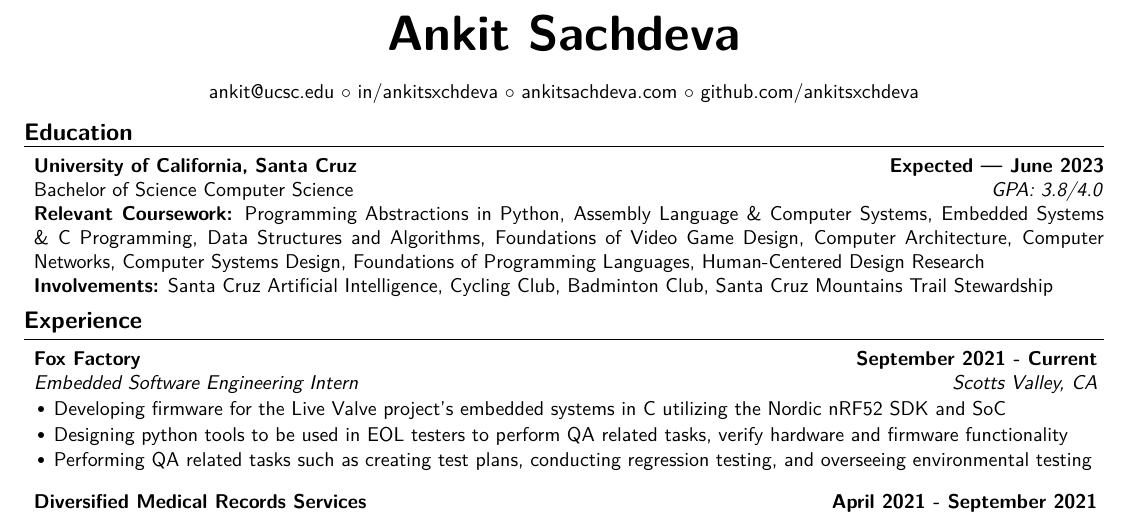
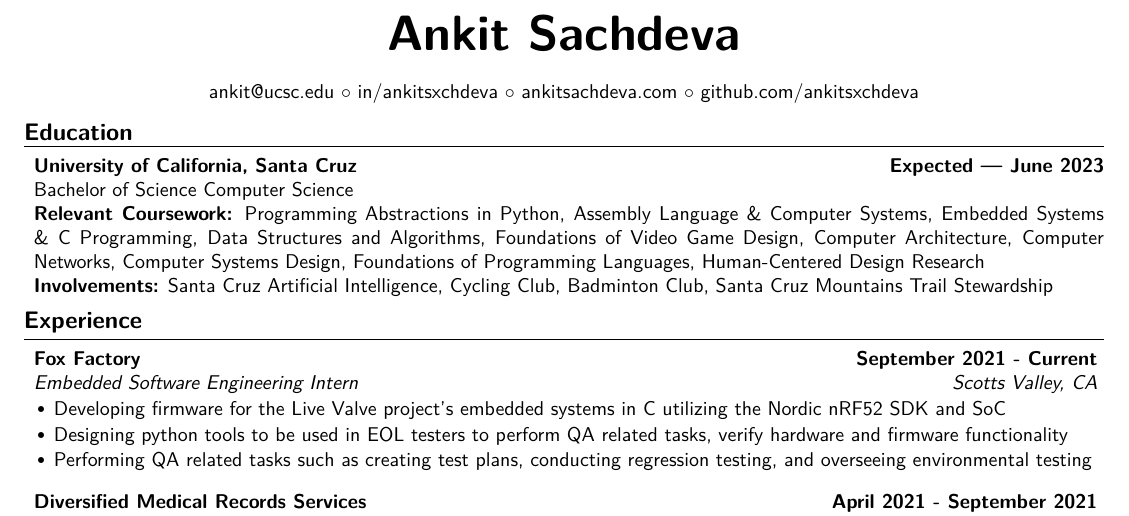
Before and after one commit to ankitsxchdeva/resume, a LaTeX CV (resume.tex): part of the page, cut so that both start at the same text. Compiled offline with XeLaTeX; a missing font is replaced by an installed copy or a similar font.

Commit message:
removed gpa

```diff
--- a/resume.tex
+++ b/resume.tex
@@ -27,7 +27,7 @@
 \begin{rSection}{\large Education}
 
 {\bf University of California, Santa Cruz} \hfill {\bf{Expected --- June 2023}}
-\\ Bachelor of Science Computer Science\hfill {\emph{GPA: 3.8/4.0}}
+\\ Bachelor of Science Computer Science\hfill %{\emph{GPA: 3.8/4.0}}
   \\ \textbf{Relevant Coursework:} Programming Abstractions in Python, Assembly Language \& Computer Systems, Embedded Systems \& C Programming, Data Structures and Algorithms, Foundations of Video Game Design, Computer Architecture, Computer Networks, Computer Systems Design, Foundations of Programming Languages, Human-Centered Design Research
 \\ \textbf{Involvements:}  Santa Cruz Artificial Intelligence, Cycling Club, Badminton Club, Santa Cruz Mountains Trail Stewardship
 
```
Also changed, not shown: resume.pdf.
